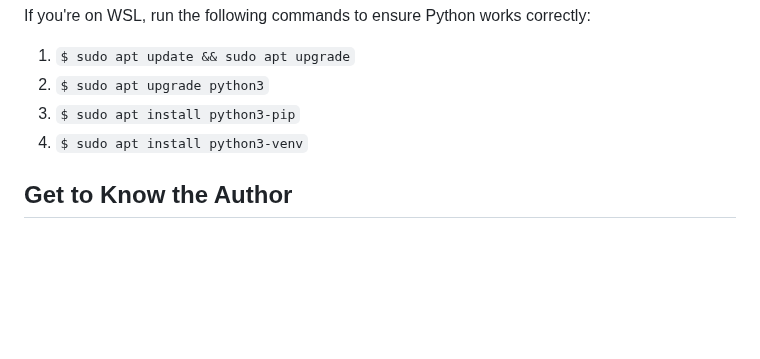
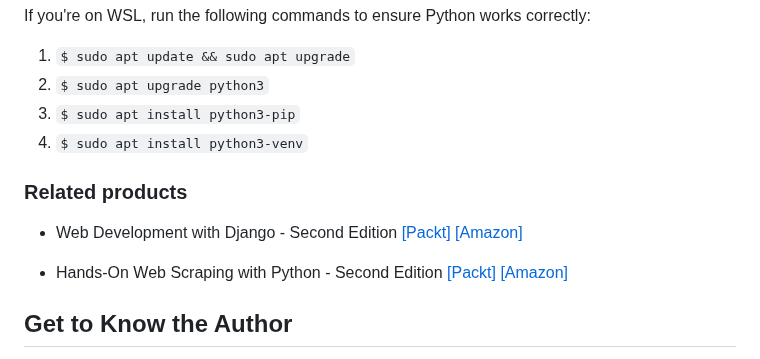
Before and after one commit to PacktPublishing/Hands-on-Microservices-with-Django, a Markdown page: README.md, the part around the change. Drawn GitHub-style; blank space fills up the shorter version.

```diff
--- a/README.md
+++ b/README.md
@@ -52,5 +52,10 @@ If you're on WSL, run the following commands to ensure Python works correctly:
 1. `$ sudo apt install python3-pip`
 1. `$ sudo apt install python3-venv`
 
+### Related products
+* Web Development with Django - Second Edition [[Packt]](https://www.packtpub.com/product/web-development-with-django-second-edition/9781803230603) [[Amazon]](https://www.amazon.com/Web-Development-Django-definitive-applications/dp/1803230606)
+
+* Hands-On Web Scraping with Python - Second Edition [[Packt]](https://www.packtpub.com/product/hands-on-web-scraping-with-python-second-edition/9781837636211) [[Amazon]](https://www.amazon.com/Hands-Web-Scraping-Python-Second/dp/1837636214)
+
 ## Get to Know the Author
 **Tieme Woldman** works as a freelance Python developer and technical writer. As a Python developer, he builds web and data engineering applications with Django and Python data transformation packages such as pandas. As a technical writer, he has written software and user documentation for software companies such as Instruqt, Noldus Information Technology, and Rulecube. Tieme lives in the Netherlands, has a bachelor's degree in computer science, and holds several (technical) writing certifications.
```
